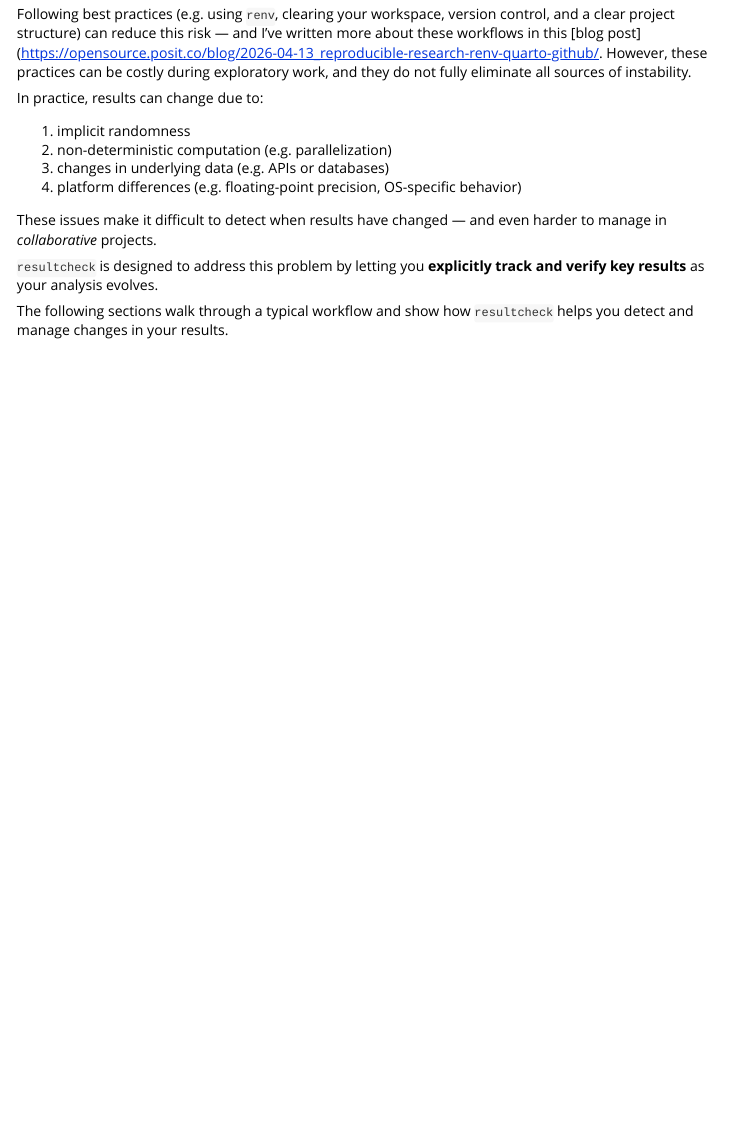
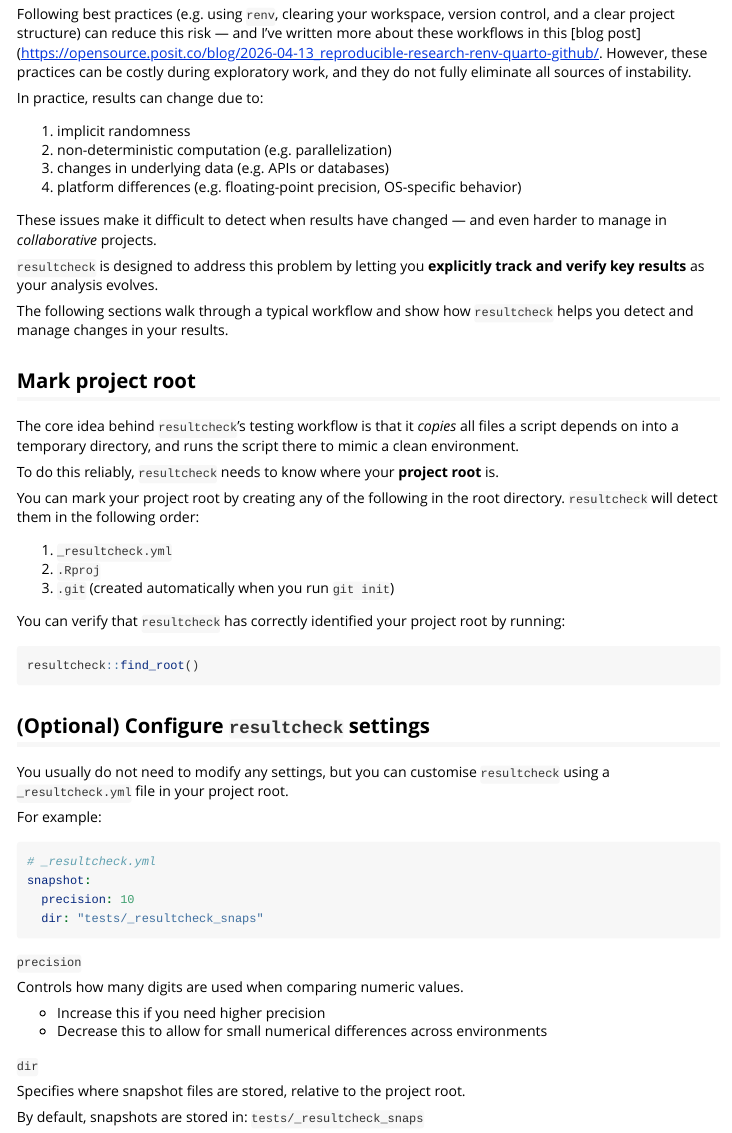
Before and after one commit to kv9898/resultcheck, an R Markdown document (vignettes/resultcheck.Rmd): the page in a window 1100 px wide, from 160 px down. Rendered offline with R 4.5, knitr and Pandoc, with nearby package versions.

Commit message:
Add config

````diff
--- a/vignettes/resultcheck.Rmd
+++ b/vignettes/resultcheck.Rmd
@@ -32,3 +32,46 @@ These issues make it difficult to detect when results have changed — and even
 `resultcheck` is designed to address this problem by letting you **explicitly track and verify key results** as your analysis evolves.
 
 The following sections walk through a typical workflow and show how `resultcheck` helps you detect and manage changes in your results.
+
+## Mark project root
+
+The core idea behind `resultcheck`’s testing workflow is that it *copies* all files a script depends on into a temporary directory, and runs the script there to mimic a clean environment.
+
+To do this reliably, `resultcheck` needs to know where your **project root** is.
+
+You can mark your project root by creating any of the following in the root directory. `resultcheck` will detect them in the following order:
+
+1. `_resultcheck.yml`
+2. `.Rproj`
+3. `.git` (created automatically when you run `git init`)
+
+You can verify that `resultcheck` has correctly identified your project root by running:
+
+```r
+resultcheck::find_root()
+```
+
+## (Optional) Configure `resultcheck` settings
+
+You usually do not need to modify any settings, but you can customise `resultcheck` using a `_resultcheck.yml` file in your project root.
+
+For example:
+
+```yaml
+# _resultcheck.yml
+snapshot:
+  precision: 10
+  dir: "tests/_resultcheck_snaps"
+```
+`precision`
+
+Controls how many digits are used when comparing numeric values.
+
+- Increase this if you need higher precision
+- Decrease this to allow for small numerical differences across environments
+
+`dir`
+
+Specifies where snapshot files are stored, relative to the project root.
+
+By default, snapshots are stored in: `tests/_resultcheck_snaps`
````
